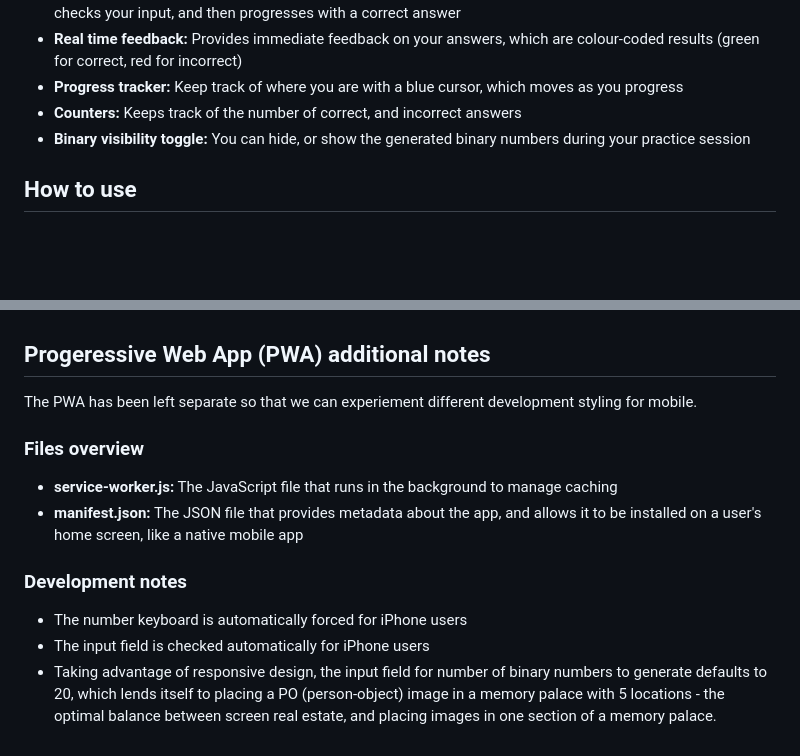
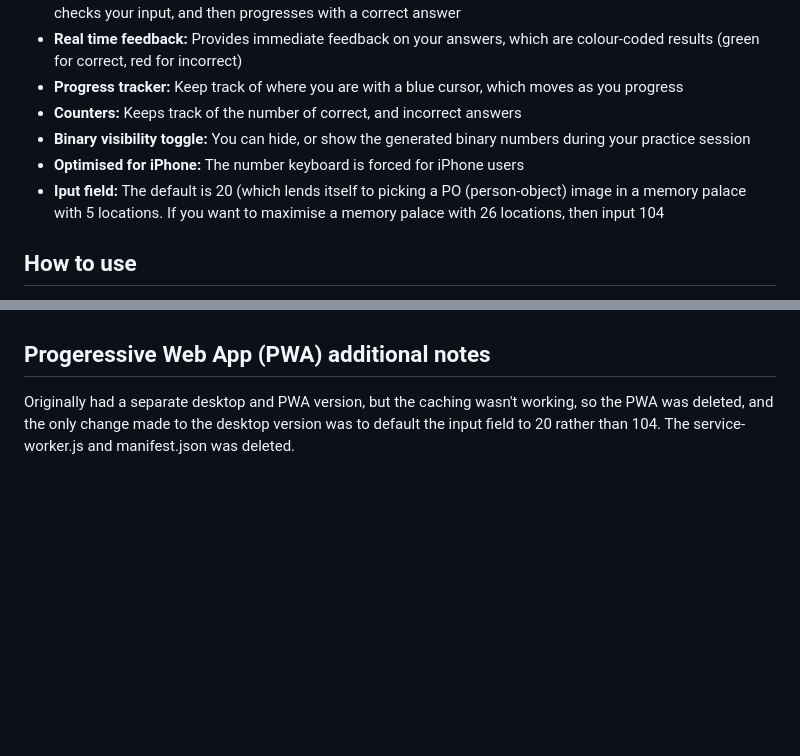
Before and after one commit to blazexnz/blazexnz.github.io, a Markdown page: binary-memory-training/README.md, 2 parts joined by grey strips. Drawn GitHub-style; blank space fills up the shorter version.

```diff
--- a/binary-memory-training/README.md
+++ b/binary-memory-training/README.md
@@ -9,6 +9,8 @@ A simple app to generate a random set of binary numbers. It displays the numbers
 - **Progress tracker:** Keep track of where you are with a blue cursor, which moves as you progress
 - **Counters:** Keeps track of the number of correct, and incorrect answers
 - **Binary visibility toggle:** You can hide, or show the generated binary numbers during your practice session
+- **Optimised for iPhone:** The number keyboard is forced for iPhone users
+- **Iput field:** The default is 20 (which lends itself to picking a PO (person-object) image in a memory palace with 5 locations. If you want to maximise a memory palace with 26 locations, then input 104
 
 ## How to use
 1. Open the app in your web browser
@@ -34,13 +36,4 @@ A simple app to generate a random set of binary numbers. It displays the numbers
 - The number of group field defaults to 104 which lends itself to placing a PO (person-object) image in a memory palace with 26 locations
 
 ## Progeressive Web App (PWA) additional notes
-The PWA has been left separate so that we can experiement different development styling for mobile.
-
-### Files overview
-- **service-worker.js:** The JavaScript file that runs in the background to manage caching
-- **manifest.json:** The JSON file that provides metadata about the app, and allows it to be installed on a user's home screen, like a native mobile app
-
-### Development notes
-- The number keyboard is automatically forced for iPhone users
-- The input field is checked automatically for iPhone users
-- Taking advantage of responsive design, the input field for number of binary numbers to generate defaults to 20, which lends itself to placing a PO (person-object) image in a memory palace with 5 locations - the optimal balance between screen real estate, and placing images in one section of a memory palace.
+Originally had a separate desktop and PWA version, but the caching wasn't working, so the PWA was deleted, and the only change made to the desktop version was to default the input field to 20 rather than 104.  The service-worker.js and manifest.json was deleted.
```
